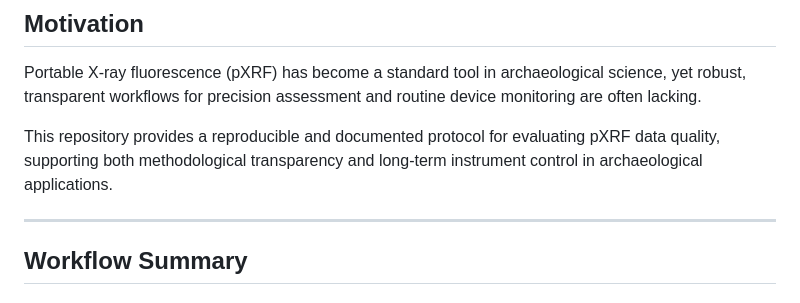
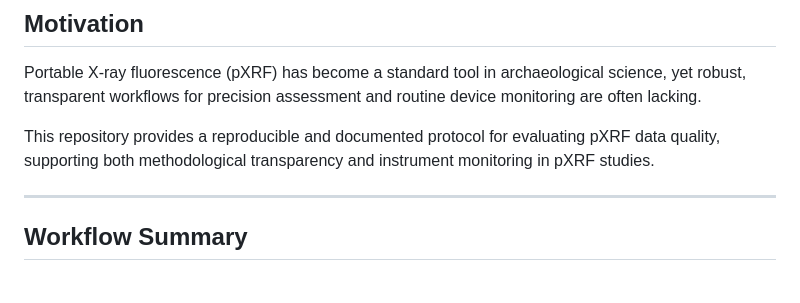
Before and after one commit to MichaelaSchauer/Device-Monitoring-Sample-and-Element-Precision, a Markdown page: README.md, the part around the change. GitHub-like rendering.

```diff
--- a/README.md
+++ b/README.md
@@ -25,7 +25,7 @@ If you use this workflow, please cite:
 
 Portable X-ray fluorescence (pXRF) has become a standard tool in archaeological science, yet robust, transparent workflows for precision assessment and routine device monitoring are often lacking.
 
-This repository provides a reproducible and documented protocol for evaluating pXRF data quality, supporting both methodological transparency and long-term instrument control in archaeological applications.
+This repository provides a reproducible and documented protocol for evaluating pXRF data quality, supporting both methodological transparency and instrument monitoring in pXRF studies.
 
 ---
 
```
